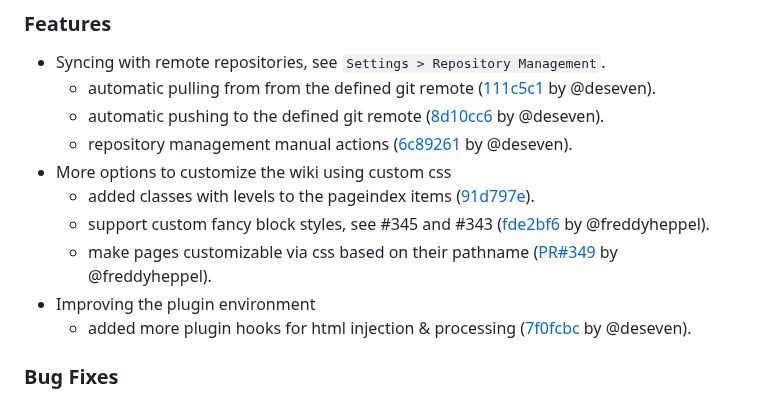
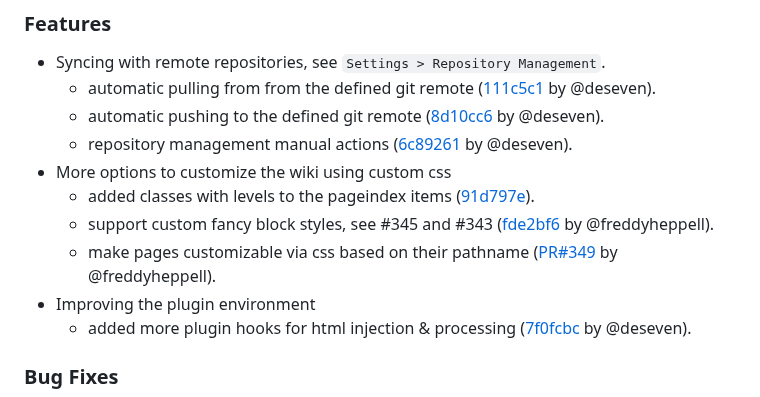
Before and after one commit to redimp/otterwiki, a Markdown page: CHANGELOG.md, the part around the change. GitHub-like rendering.

Commit message:
chore: fixed typo

```diff
--- a/CHANGELOG.md
+++ b/CHANGELOG.md
@@ -18,8 +18,8 @@ and this project adheres to [Semantic Versioning](http://semver.org/spec/v2.0.0.
   - repository management manual actions ([6c89261](https://github.com/redimp/otterwiki/commit/6c892612ac8442bf4231ec213afcacd26fc9563a) by @deseven).
 - More options to customize the wiki using custom css
   - added classes with levels to the pageindex items ([91d797e](https://github.com/redimp/otterwiki/commit/91d797eebc5f25621f138f323608eddd8d82fb5b)).
-  - support custom fancy block styles, see #345 and #343 ([fde2bf6](https://github.com/redimp/otterwiki/pull/345/commits/fde2bf68bf05011d35a9fa4e4967db79ca636f30) by @freddyheppel).
-  - make pages customizable via css based on their pathname ([PR#349](https://github.com/redimp/otterwiki/pull/349) by @freddyheppel).
+  - support custom fancy block styles, see #345 and #343 ([fde2bf6](https://github.com/redimp/otterwiki/pull/345/commits/fde2bf68bf05011d35a9fa4e4967db79ca636f30) by @freddyheppell).
+  - make pages customizable via css based on their pathname ([PR#349](https://github.com/redimp/otterwiki/pull/349) by @freddyheppell).
 - Improving the plugin environment
   - added more plugin hooks for html injection & processing ([7f0fcbc](https://github.com/redimp/otterwiki/pull/336/commits/7f0fcbc7feb2260f4800df382309804d1f5120ff) by @deseven).
 
```
